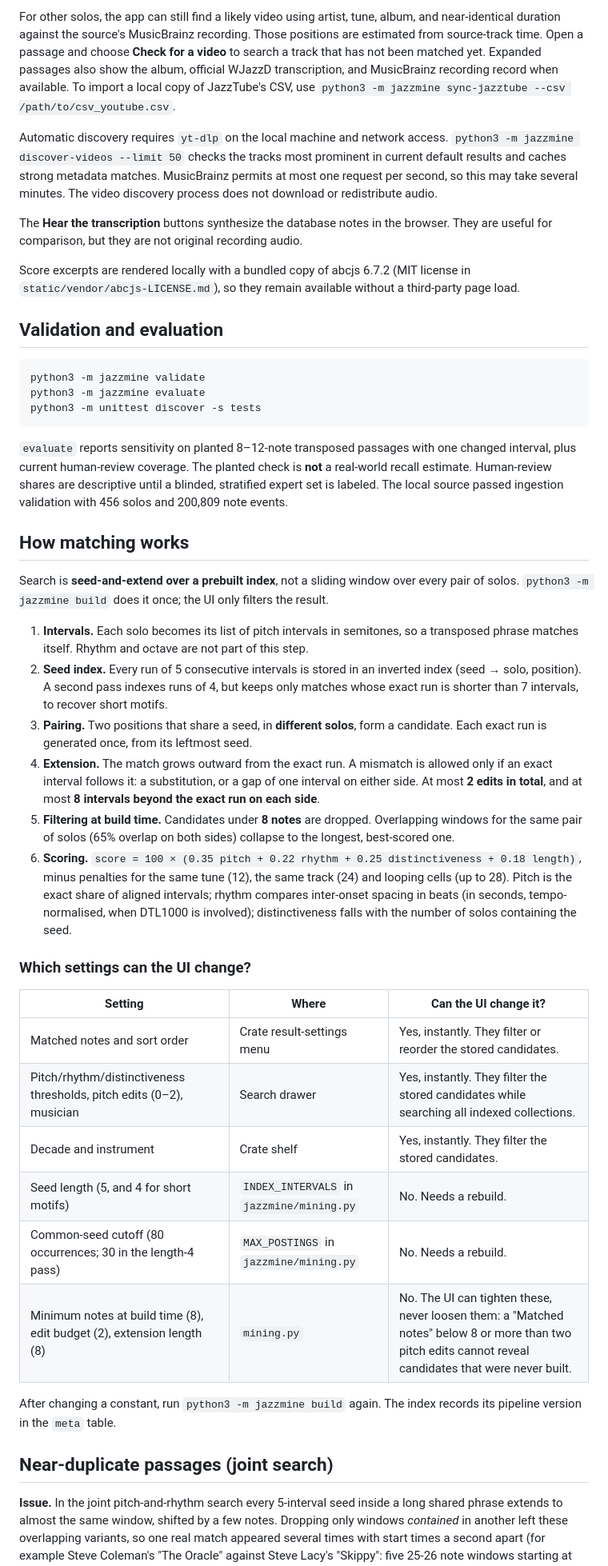
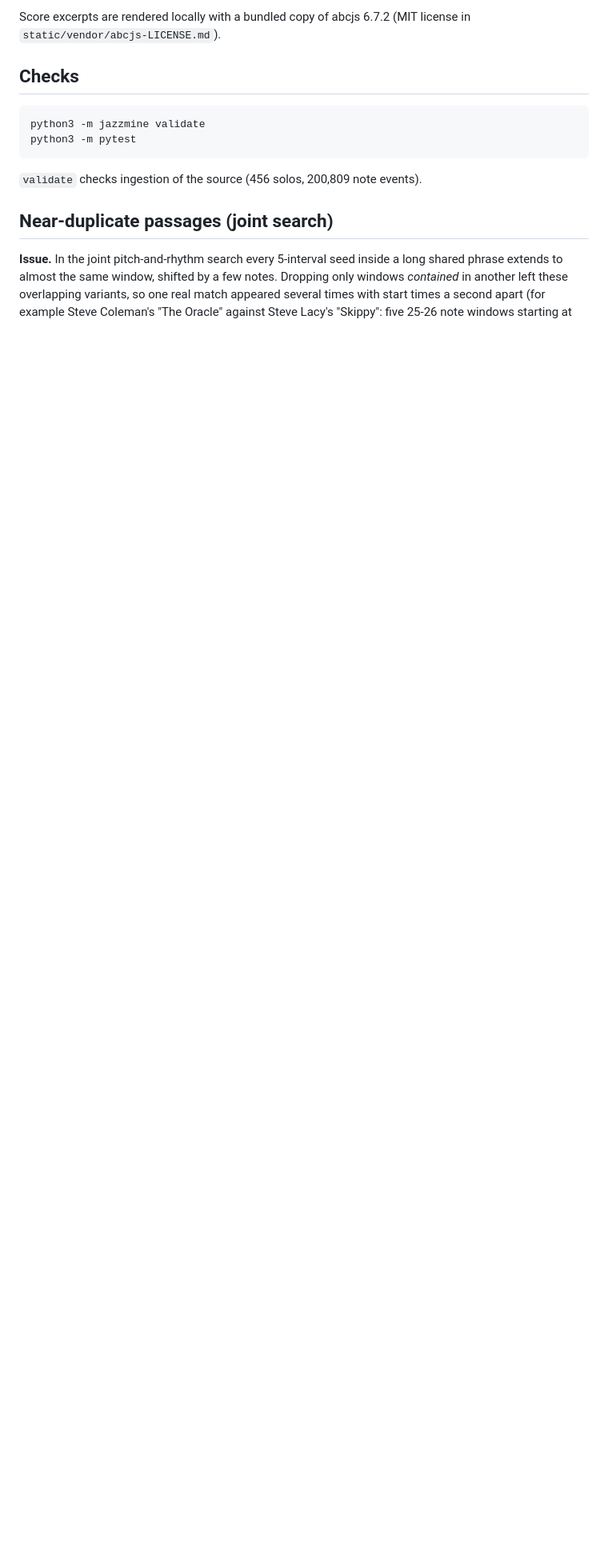
Before and after one commit to dsleo/stolen-moments, a Markdown page: README.md, the part around one of its changes. Shown at 80% size. GitHub-like rendering; blank space fills up the shorter version.

````diff
--- a/README.md
+++ b/README.md
@@ -64,45 +51,14 @@ Each result shows both source-track timestamps. [JazzTube](http://mir.audiolabs.
 
-For other solos, the app can still find a likely video using artist, tune, album, and near-identical duration against the source's MusicBrainz recording. Those positions are estimated from source-track time. Open a passage and choose **Check for a video** to search a track that has not been matched yet. Expanded passages also show the album, official WJazzD transcription, and MusicBrainz recording record when available. To import a local copy of JazzTube's CSV, use `python3 -m jazzmine sync-jazztube --csv /path/to/csv_youtube.csv`.
+Score excerpts are rendered locally with a bundled copy of abcjs 6.7.2 (MIT license in `static/vendor/abcjs-LICENSE.md`).
 
-Automatic discovery requires `yt-dlp` on the local machine and network access. `python3 -m jazzmine discover-videos --limit 50` checks the tracks most prominent in current default results and caches strong metadata matches. MusicBrainz permits at most one request per second, so this may take several minutes. The video discovery process does not download or redistribute audio.
-
-The **Hear the transcription** buttons synthesize the database notes in the browser. They are useful for comparison, but they are not original recording audio.
-
-Score excerpts are rendered locally with a bundled copy of abcjs 6.7.2 (MIT license in `static/vendor/abcjs-LICENSE.md`), so they remain available without a third-party page load.
-
-## Validation and evaluation
+## Checks
 
 ```sh
 python3 -m jazzmine validate
-python3 -m jazzmine evaluate
-python3 -m unittest discover -s tests
+python3 -m pytest
 ```
 
-`evaluate` reports sensitivity on planted 8–12-note transposed passages with one changed interval, plus current human-review coverage. The planted check is **not** a real-world recall estimate. Human-review shares are descriptive until a blinded, stratified expert set is labeled. The local source passed ingestion validation with 456 solos and 200,809 note events.
-
-## How matching works
-
-Search is **seed-and-extend over a prebuilt index**, not a sliding window over every pair of solos. `python3 -m jazzmine build` does it once; the UI only filters the result.
-
-1. **Intervals.** Each solo becomes its list of pitch intervals in semitones, so a transposed phrase matches itself. Rhythm and octave are not part of this step.
-2. **Seed index.** Every run of 5 consecutive intervals is stored in an inverted index (seed → solo, position). A second pass indexes runs of 4, but keeps only matches whose exact run is shorter than 7 intervals, to recover short motifs.
-3. **Pairing.** Two positions that share a seed, in **different solos**, form a candidate. Each exact run is generated once, from its leftmost seed.
-4. **Extension.** The match grows outward from the exact run. A mismatch is allowed only if an exact interval follows it: a substitution, or a gap of one interval on either side. At most **2 edits in total**, and at most **8 intervals beyond the exact run on each side**.
-5. **Filtering at build time.** Candidates under **8 notes** are dropped. Overlapping windows for the same pair of solos (65% overlap on both sides) collapse to the longest, best-scored one.
-6. **Scoring.** `score = 100 × (0.35 pitch + 0.22 rhythm + 0.25 distinctiveness + 0.18 length)`, minus penalties for the same tune (12), the same track (24) and looping cells (up to 28). Pitch is the exact share of aligned intervals; rhythm compares inter-onset spacing in beats (in seconds, tempo-normalised, when DTL1000 is involved); distinctiveness falls with the number of solos containing the seed.
-
-### Which settings can the UI change?
-
-| Setting | Where | Can the UI change it? |
-| --- | --- | --- |
-| Matched notes and sort order | Crate result-settings menu | Yes, instantly. They filter or reorder the stored candidates. |
-| Pitch/rhythm/distinctiveness thresholds, pitch edits (0–2), musician | Search drawer | Yes, instantly. They filter the stored candidates while searching all indexed collections. |
-| Decade and instrument | Crate shelf | Yes, instantly. They filter the stored candidates. |
-| Seed length (5, and 4 for short motifs) | `INDEX_INTERVALS` in `jazzmine/mining.py` | No. Needs a rebuild. |
-| Common-seed cutoff (80 occurrences; 30 in the length-4 pass) | `MAX_POSTINGS` in `jazzmine/mining.py` | No. Needs a rebuild. |
-| Minimum notes at build time (8), edit budget (2), extension length (8) | `mining.py` | No. The UI can tighten these, never loosen them: a "Matched notes" below 8 or more than two pitch edits cannot reveal candidates that were never built. |
-
-After changing a constant, run `python3 -m jazzmine build` again. The index records its pipeline version in the `meta` table.
+`validate` checks ingestion of the source (456 solos, 200,809 note events).
 
 ## Near-duplicate passages (joint search)
 
````
Also changed, not shown: other parts of README.md (+67 -56 lines).
